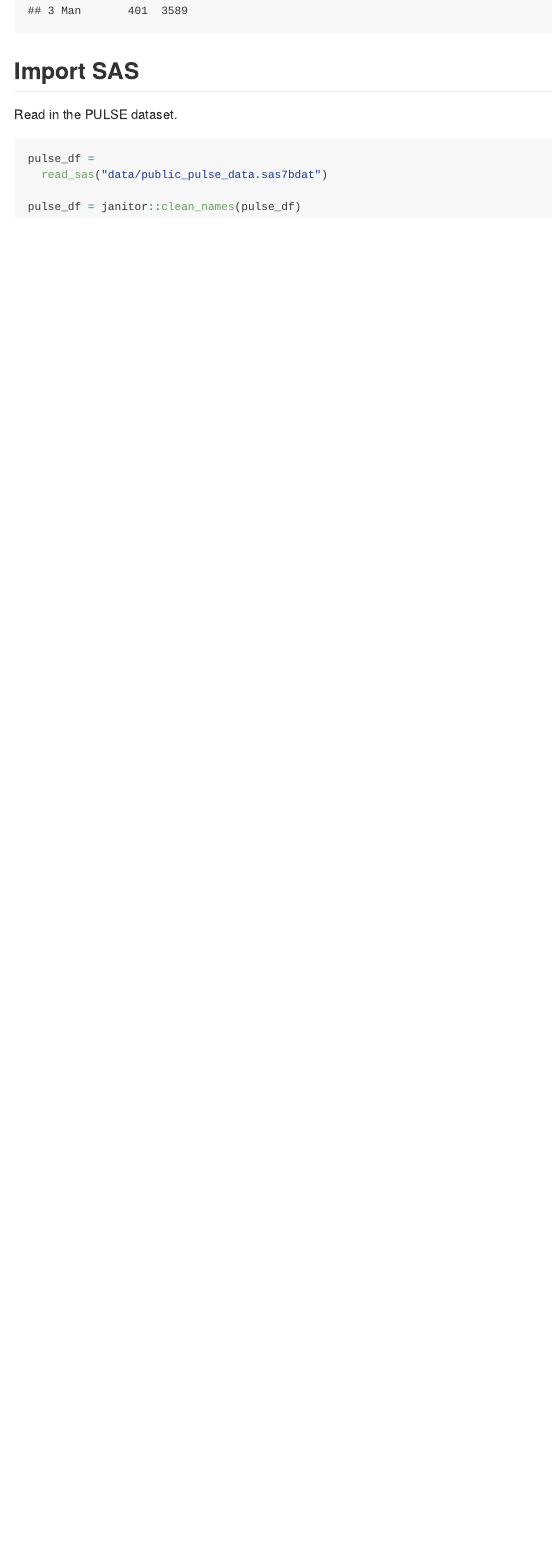
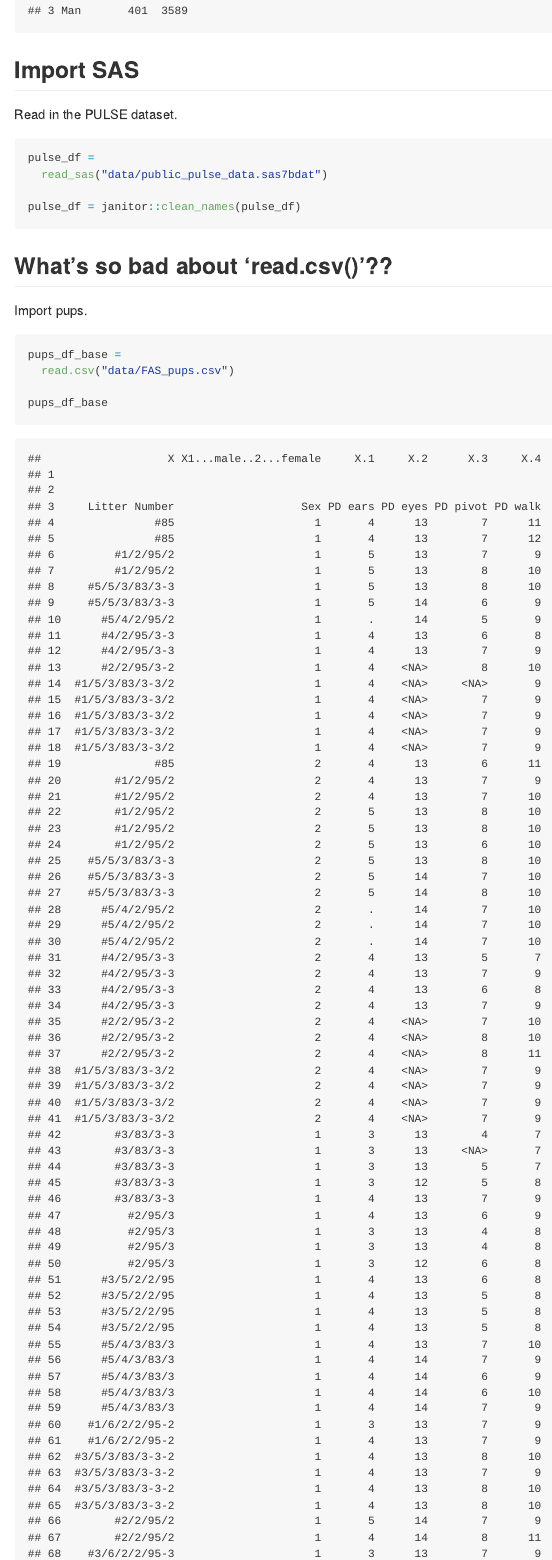
Before and after one commit to saavarni/data_wrangling_i, an R Markdown document (01_DataImport.Rmd): the page in a window 1100 px wide, from 4570 px down before the commit and from 4600 px down after it, so that both start at the same text. The pictures show the output file 01_DataImport.md that the author committed with the source, drawn offline in the style of GitHub.

Commit message:
showing why the base read.csv is bad

````diff
--- a/01_DataImport.Rmd
+++ b/01_DataImport.Rmd
@@ -81,10 +80,18 @@
 ## Import SAS
 
 Read in the PULSE dataset.
-
 ```{r}
 pulse_df =
   read_sas("data/public_pulse_data.sas7bdat")
 
 pulse_df = janitor::clean_names(pulse_df)
 ```
+
+## What's so bad about 'read.csv()'??
+
+Import pups.
+```{r}
+pups_df_base =
+  read.csv("data/FAS_pups.csv")
+
+pups_df_base
````
Also changed, not shown: 01_DataImport.md, 01_DataImport.Rmd (6 more changed lines).
